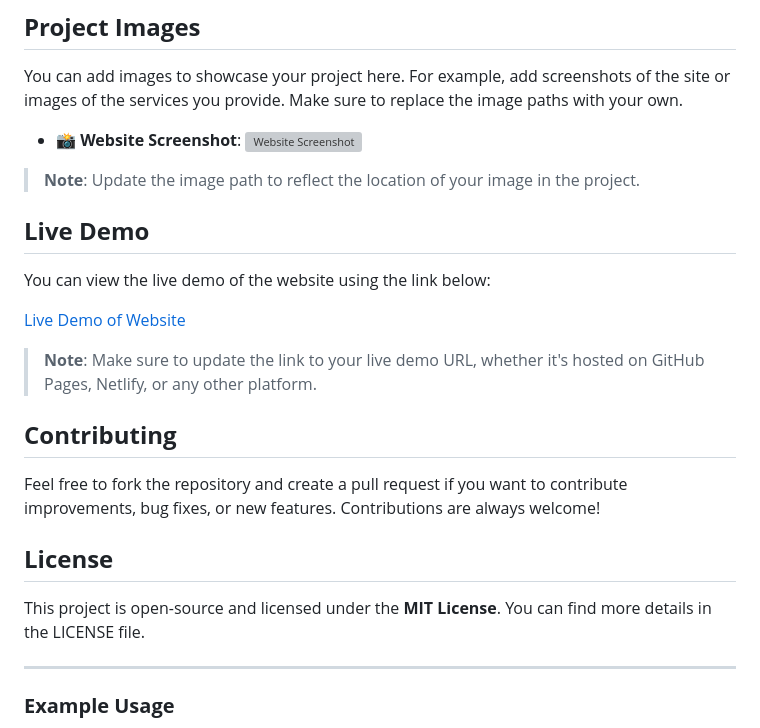
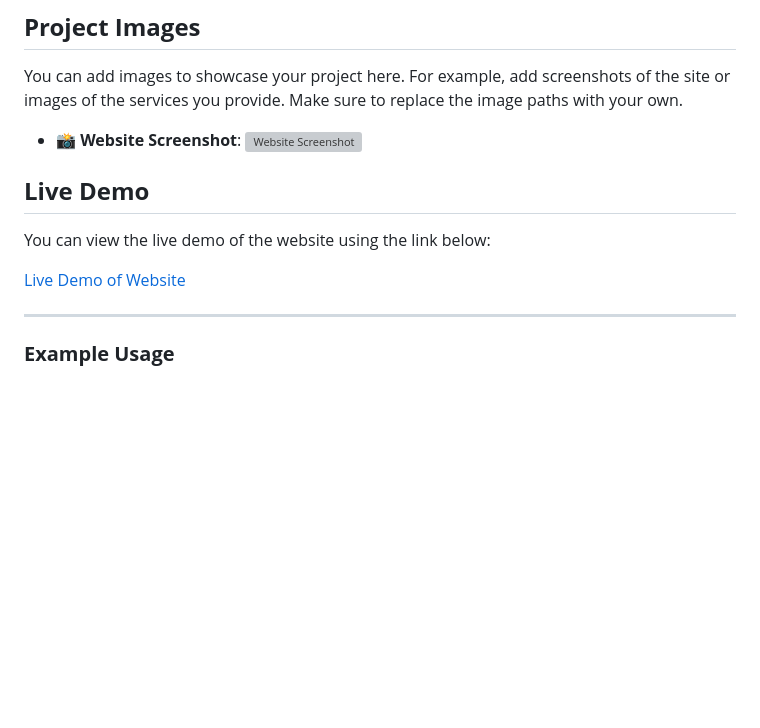
Before and after one commit to Momen9Sarsour/Cobsine-Business-Portfolio-Website, a Markdown page: README.md, the part around the change. GitHub-like rendering; blank space fills up the shorter version; grey boxes are pictures that could not be loaded.

```diff
--- a/README.md
+++ b/README.md
@@ -59,23 +59,11 @@ You can add images to showcase your project here. For example, add screenshots o
 - 📸 **Website Screenshot**:
   ![Website Screenshot](photo-cobsine/logo.png)
 
-> **Note**: Update the image path to reflect the location of your image in the project.
-
 ## **Live Demo**
 
 You can view the live demo of the website using the link below:
 
 [Live Demo of Website](https://example.com)
-
-> **Note**: Make sure to update the link to your live demo URL, whether it's hosted on GitHub Pages, Netlify, or any other platform.
-
-## **Contributing**
-
-Feel free to fork the repository and create a pull request if you want to contribute improvements, bug fixes, or new features. Contributions are always welcome!
-
-## **License**
-
-This project is open-source and licensed under the **MIT License**. You can find more details in the LICENSE file.
 
 ---
 
```
